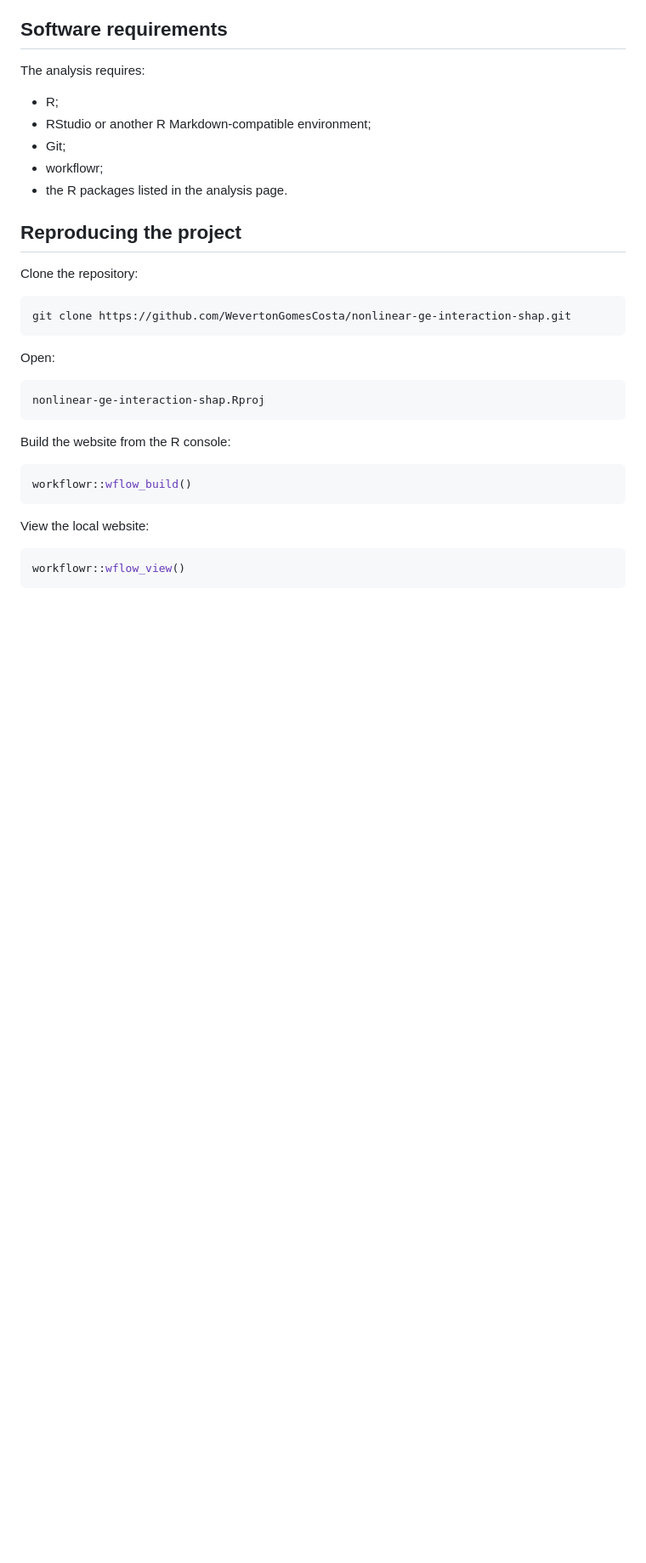
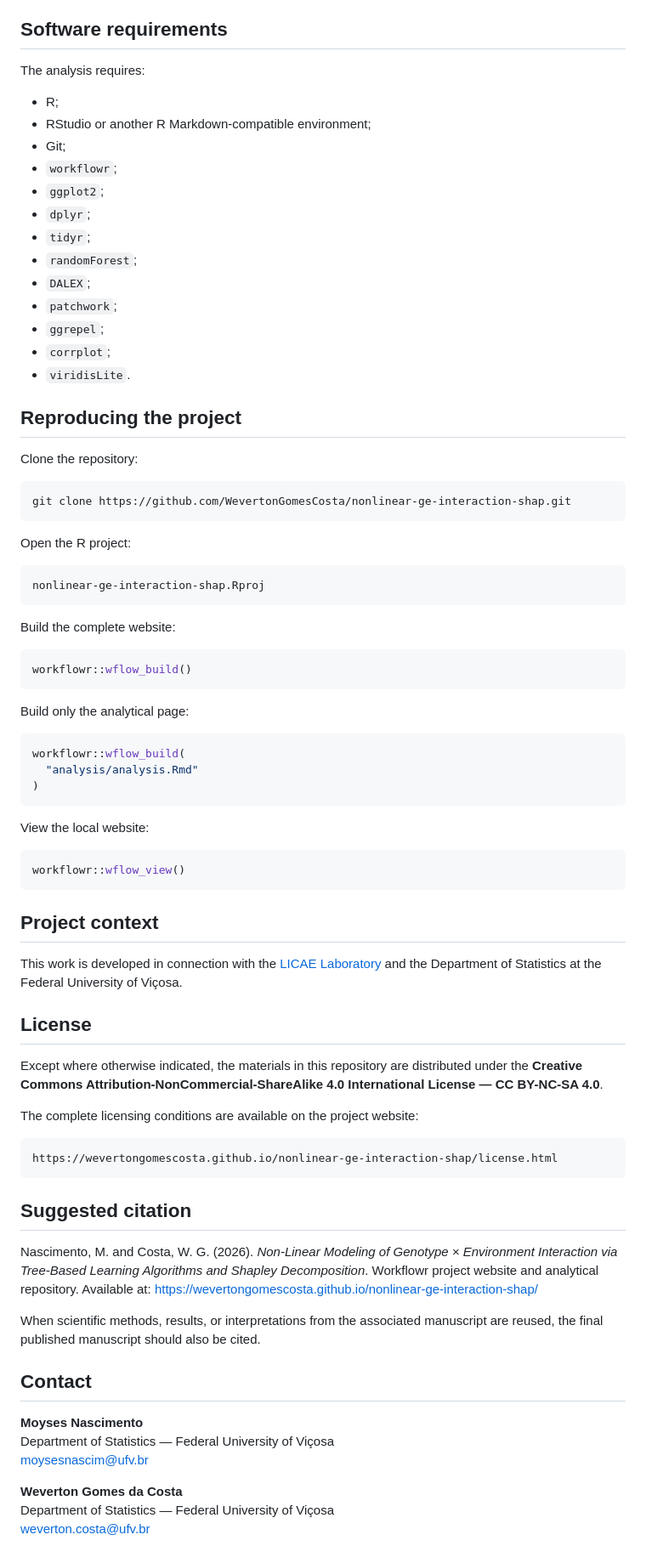
Before and after one commit to WevertonGomesCosta/nonlinear-ge-interaction-shap, a Markdown page: README.md, the part around one of its changes. Shown at 85% size. GitHub-like rendering; blank space fills up the shorter version.

````diff
--- a/README.md
+++ b/README.md
@@ -91,8 +148,16 @@ The analysis requires:
 - R;
 - RStudio or another R Markdown-compatible environment;
 - Git;
-- workflowr;
-- the R packages listed in the analysis page.
+- `workflowr`;
+- `ggplot2`;
+- `dplyr`;
+- `tidyr`;
+- `randomForest`;
+- `DALEX`;
+- `patchwork`;
+- `ggrepel`;
+- `corrplot`;
+- `viridisLite`.
 
 ## Reproducing the project
 
@@ -102,16 +167,24 @@ Clone the repository:
 git clone https://github.com/WevertonGomesCosta/nonlinear-ge-interaction-shap.git
 ```
 
-Open:
+Open the R project:
 
 ```text
 nonlinear-ge-interaction-shap.Rproj
 ```
 
-Build the website from the R console:
+Build the complete website:
 
 ```r
 workflowr::wflow_build()
+```
+
+Build only the analytical page:
+
+```r
+workflowr::wflow_build(
+  "analysis/analysis.Rmd"
+)
 ```
 
 View the local website:
@@ -119,3 +192,33 @@ View the local website:
 ```r
 workflowr::wflow_view()
 ```
+
+## Project context
+
+This work is developed in connection with the [LICAE Laboratory](https://www.licae.ufv.br/) and the Department of Statistics at the Federal University of Viçosa.
+
+## License
+
+Except where otherwise indicated, the materials in this repository are distributed under the **Creative Commons Attribution-NonCommercial-ShareAlike 4.0 International License — CC BY-NC-SA 4.0**.
+
+The complete licensing conditions are available on the project website:
+
+```text
+https://wevertongomescosta.github.io/nonlinear-ge-interaction-shap/license.html
+```
+
+## Suggested citation
+
+Nascimento, M. and Costa, W. G. (2026). *Non-Linear Modeling of Genotype × Environment Interaction via Tree-Based Learning Algorithms and Shapley Decomposition*. Workflowr project website and analytical repository. Available at: https://wevertongomescosta.github.io/nonlinear-ge-interaction-shap/
+
+When scientific methods, results, or interpretations from the associated manuscript are reused, the final published manuscript should also be cited.
+
+## Contact
+
+**Moyses Nascimento**
+Department of Statistics — Federal University of Viçosa
+[moysesnascim@ufv.br](mailto:moysesnascim@ufv.br)
+
+**Weverton Gomes da Costa**
+Department of Statistics — Federal University of Viçosa
+[weverton.costa@ufv.br](mailto:weverton.costa@ufv.br)
````
Also changed, not shown: other parts of README.md (+83 -26 lines).
